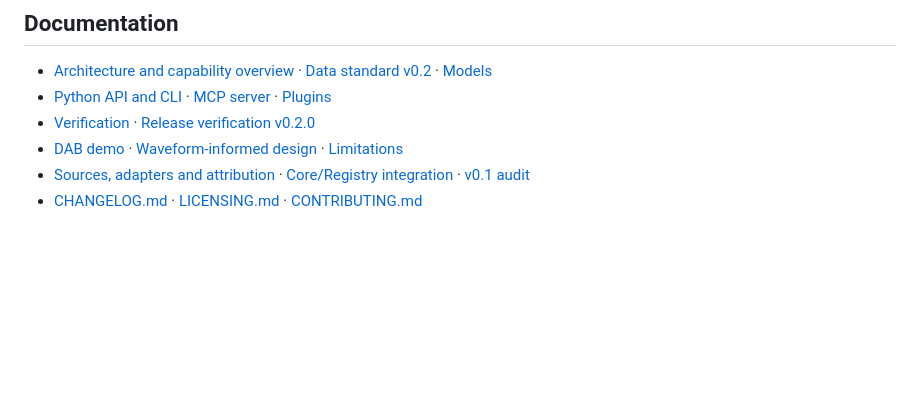
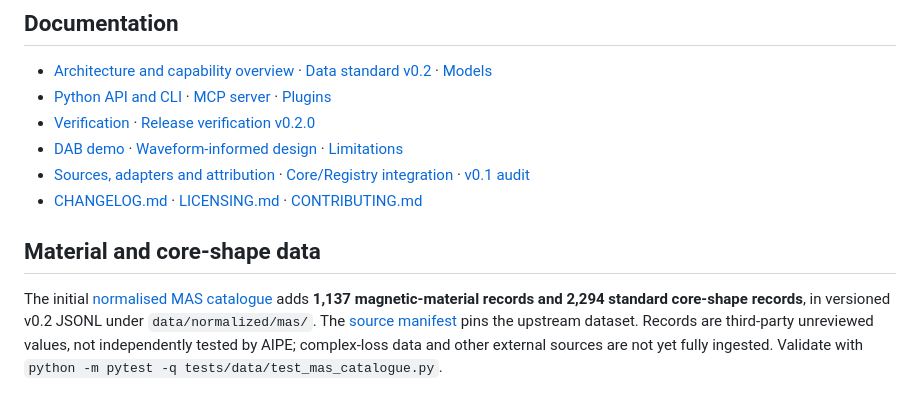
Before and after one commit to FulongLi/AIPE-Magnetics-Database, a Markdown page: README.md, the part around the change. GitHub-like rendering; blank space fills up the shorter version.

Commit message:
docs(mas): link new standardised catalogue in README.md

```diff
--- a/README.md
+++ b/README.md
@@ -76,3 +76,7 @@ stated assumptions, nothing built or measured.
 - [Sources, adapters and attribution](docs/sources.md) · [Core/Registry integration](docs/core-integration.md) ·
   [v0.1 audit](docs/audit-v0.1.md)
 - [CHANGELOG.md](CHANGELOG.md) · [LICENSING.md](LICENSING.md) · [CONTRIBUTING.md](CONTRIBUTING.md)
+
+## Material and core-shape data
+
+The initial [normalised MAS catalogue](docs/mas-catalogue.md) adds **1,137 magnetic-material records and 2,294 standard core-shape records**, in versioned v0.2 JSONL under `data/normalized/mas/`. The [source manifest](data/raw/mas/SOURCES.json) pins the upstream dataset. Records are third-party unreviewed values, not independently tested by AIPE; complex-loss data and other external sources are not yet fully ingested. Validate with `python -m pytest -q tests/data/test_mas_catalogue.py`.
```
